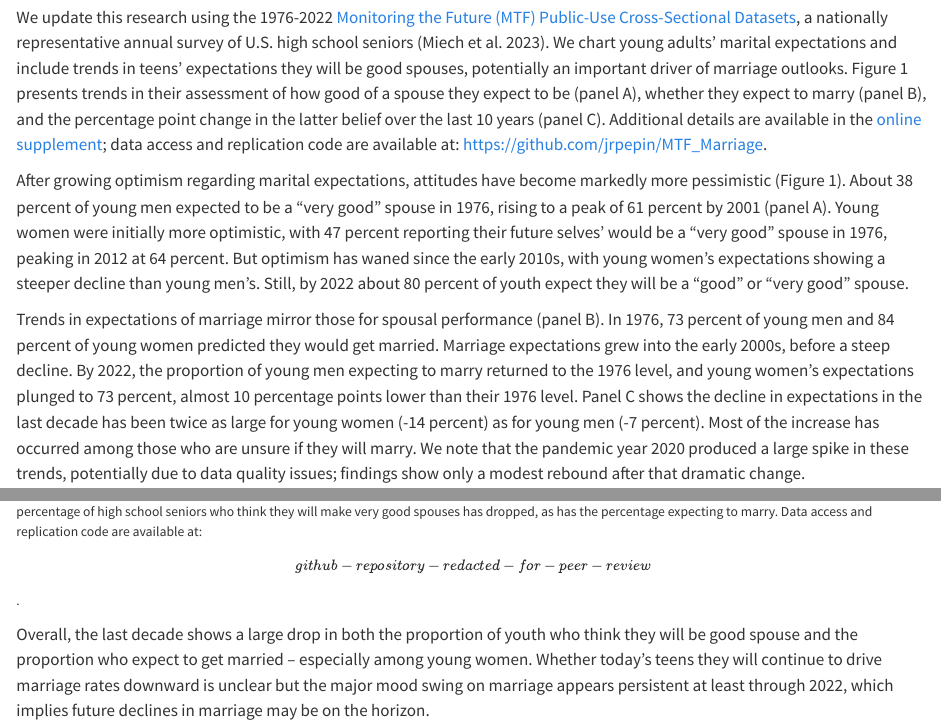
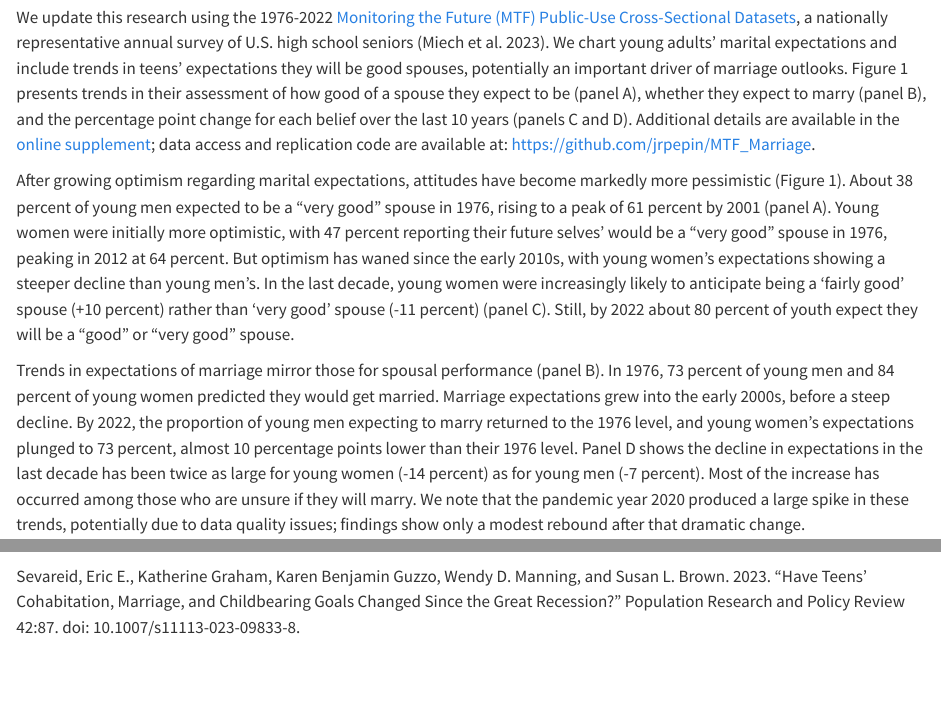
Before and after one commit to jrpepin/MTF_Marriage, a Quarto document (index.qmd): the page in a window 1100 px wide, from 600 px down, and a second part further down, joined at a grey line. Rendered offline with R 4.5, knitr and Pandoc in place of Quarto, with nearby package versions; some code elsewhere in the file could not run offline.

Commit message:
updated main text

````diff
--- a/index.qmd
+++ b/index.qmd
@@ -29,11 +29,11 @@
 
 The U.S. marriage rate has fallen 19 percent for men and 17 percent for women over the years 2008-2021 (Cohen 2023). Teenagers' marital expectations provide one source of information about whether these declines might continue. Brown (2022) reports a decline in expectations to marry among high school seniors from 2006 to 2020. In contrast, Sevareid and colleagues (2023) find stable marriage expectations among Americans ages 15-19 from 2012-2018.
 
-We update this research using the 1976-2022 [Monitoring the Future (MTF) Public-Use Cross-Sectional Datasets](https://www.icpsr.umich.edu/web/ICPSR/series/35), a nationally representative annual survey of U.S. high school seniors (Miech et al. 2023). We chart young adults’ marital expectations and include trends in teens' expectations they will be good spouses, potentially an important driver of marriage outlooks. Figure 1 presents trends in their assessment of how good of a spouse they expect to be (panel A), whether they expect to marry (panel B), and the percentage point change in the latter belief over the last 10 years (panel C). Additional details are available in the [online supplement](https://jrpepin.github.io/MTF_Marriage/Supplementary%20Material.html); data access and replication code are available at: <https://github.com/jrpepin/MTF_Marriage>.
+We update this research using the 1976-2022 [Monitoring the Future (MTF) Public-Use Cross-Sectional Datasets](https://www.icpsr.umich.edu/web/ICPSR/series/35), a nationally representative annual survey of U.S. high school seniors (Miech et al. 2023). We chart young adults’ marital expectations and include trends in teens' expectations they will be good spouses, potentially an important driver of marriage outlooks. Figure 1 presents trends in their assessment of how good of a spouse they expect to be (panel A), whether they expect to marry (panel B), and the percentage point change for each belief over the last 10 years (panels C and D). Additional details are available in the [online supplement](https://jrpepin.github.io/MTF_Marriage/Supplementary%20Material.html); data access and replication code are available at: <https://github.com/jrpepin/MTF_Marriage>.
 
-After growing optimism regarding marital expectations, attitudes have become markedly more pessimistic (Figure 1). About 38 percent of young men expected to be a “very good” spouse in 1976, rising to a peak of 61 percent by 2001 (panel A). Young women were initially more optimistic, with 47 percent reporting their future selves' would be a “very good” spouse in 1976, peaking in 2012 at 64 percent. But optimism has waned since the early 2010s, with young women's expectations showing a steeper decline than young men's. Still, by 2022 about 80 percent of youth expect they will be a “good” or “very good” spouse.
+After growing optimism regarding marital expectations, attitudes have become markedly more pessimistic (Figure 1). About 38 percent of young men expected to be a “very good” spouse in 1976, rising to a peak of 61 percent by 2001 (panel A). Young women were initially more optimistic, with 47 percent reporting their future selves' would be a “very good” spouse in 1976, peaking in 2012 at 64 percent. But optimism has waned since the early 2010s, with young women's expectations showing a steeper decline than young men's. In the last decade, young women were increasingly likely to anticipate being a ‘fairly good’ spouse (+10 percent) rather than ‘very good’ spouse (-11 percent) (panel C). Still, by 2022 about 80 percent of youth expect they will be a “good” or “very good” spouse.
 
-Trends in expectations of marriage mirror those for spousal performance (panel B). In 1976, 73 percent of young men and 84 percent of young women predicted they would get married. Marriage expectations grew into the early 2000s, before a steep decline. By 2022, the proportion of young men expecting to marry returned to the 1976 level, and young women's expectations plunged to 73 percent, almost 10 percentage points lower than their 1976 level. Panel C shows the decline in expectations in the last decade has been twice as large for young women (-14 percent) as for young men (-7 percent). Most of the increase has occurred among those who are unsure if they will marry. We note that the pandemic year 2020 produced a large spike in these trends, potentially due to data quality issues; findings show only a modest rebound after that dramatic change.
+Trends in expectations of marriage mirror those for spousal performance (panel B). In 1976, 73 percent of young men and 84 percent of young women predicted they would get married. Marriage expectations grew into the early 2000s, before a steep decline. By 2022, the proportion of young men expecting to marry returned to the 1976 level, and young women's expectations plunged to 73 percent, almost 10 percentage points lower than their 1976 level. Panel D shows the decline in expectations in the last decade has been twice as large for young women (-14 percent) as for young men (-7 percent). Most of the increase has occurred among those who are unsure if they will marry. We note that the pandemic year 2020 produced a large spike in these trends, potentially due to data quality issues; findings show only a modest rebound after that dramatic change.
 
 ```{r setup}
 #| echo: false
````
Also changed, not shown: docs/figdata.xlsx, docs/search.json, index.qmd (3 more changed lines), 1 other file.
